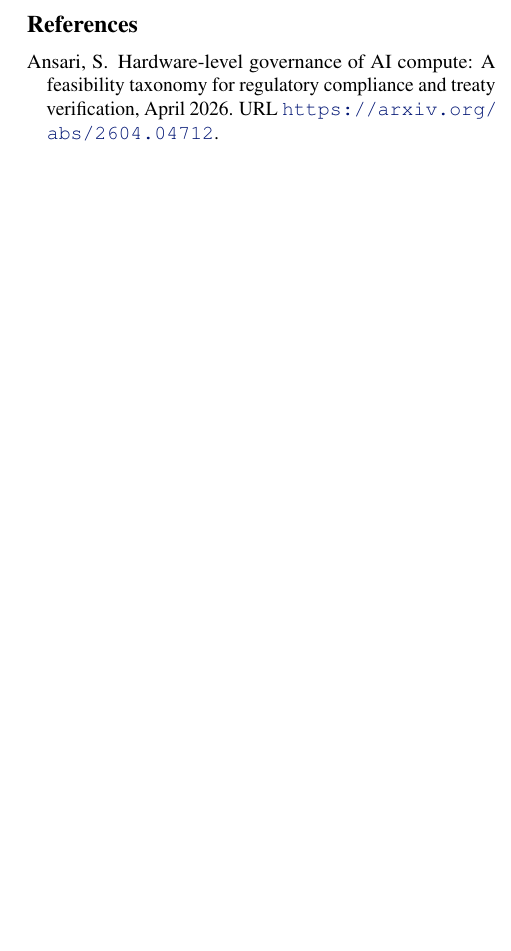
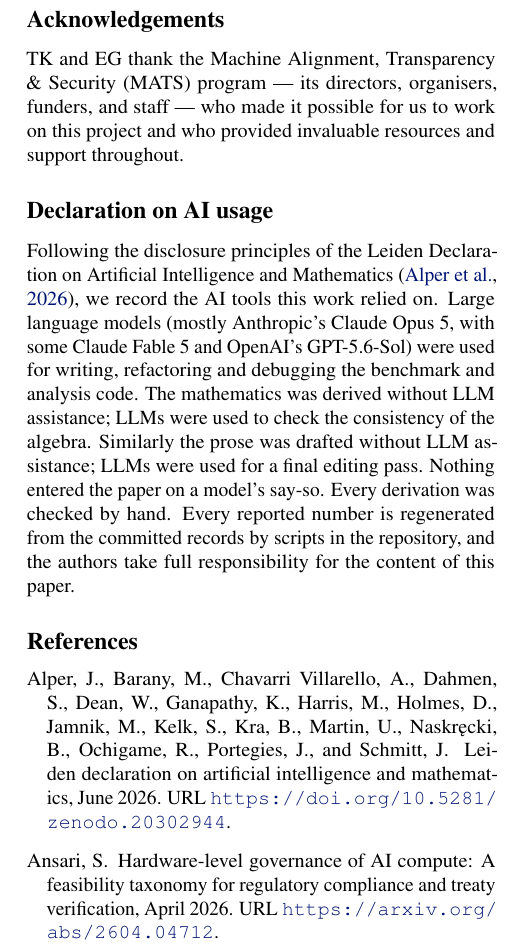
Before and after one commit to tomkimpson/power-to-flops, a LaTeX paper (paper/main.tex): part of one column of page 14 of 22 before the commit and part of one column of page 14 of 23 after it, cut at the place of the change, the shorter picture padded with empty space. Compiled offline with pdfLaTeX.

Commit message:
docs: add acknowledgements and AI usage declaration
Acknowledge MATS support for TK and EG, and add a disclosure section
following the Leiden Declaration on AI and Mathematics: which models
assisted, on what, and what was done without them.

Add the Leiden Declaration to references.bib. The ogonek in one author
name is wrapped in a local T1 encoding switch, since the document loads
no fontenc and \k is unavailable in OT1.

```diff
--- a/paper/main.tex
+++ b/paper/main.tex
@@ -1729,6 +1729,22 @@ too and narrows the declared band to its activity core. Pricing that rung,
 replacing the on-die counter with a retrofitted meter on the power feed, and
 carrying the floor from one device to a whole facility are natural next steps.
 
+
+
+\section*{Acknowledgements}
+
+TK and EG thank the Machine Alignment, Transparency \& Security (MATS) program --- its
+directors, organisers, funders, and staff --- who made it possible for us to
+work on this project and who provided invaluable resources and support
+throughout.
+
+\section*{Declaration on AI usage}
+Following the disclosure principles of the Leiden Declaration on Artificial
+Intelligence and Mathematics \citep{alper2026leiden}, we record the AI tools
+this work relied on. Large language models (mostly Anthropic's Claude Opus~5, with some Claude Fable~5 and OpenAI's
+GPT-5.6-Sol) were used for writing,
+refactoring and debugging the benchmark and analysis code. The mathematics was derived without LLM assistance; LLMs were used to check the consistency of the algebra. Similarly the prose was drafted without LLM assistance; LLMs were used for a final editing pass. Nothing entered the paper on a model's say-so. Every derivation was checked by hand. Every reported number is regenerated from the committed records by scripts in the repository, and the authors take full
+responsibility for the content of this paper.
 
 \bibliography{references}
 \bibliographystyle{icml2026}
```
Also changed, not shown: paper/references.bib (+10 -0 lines), paper/main.pdf.
